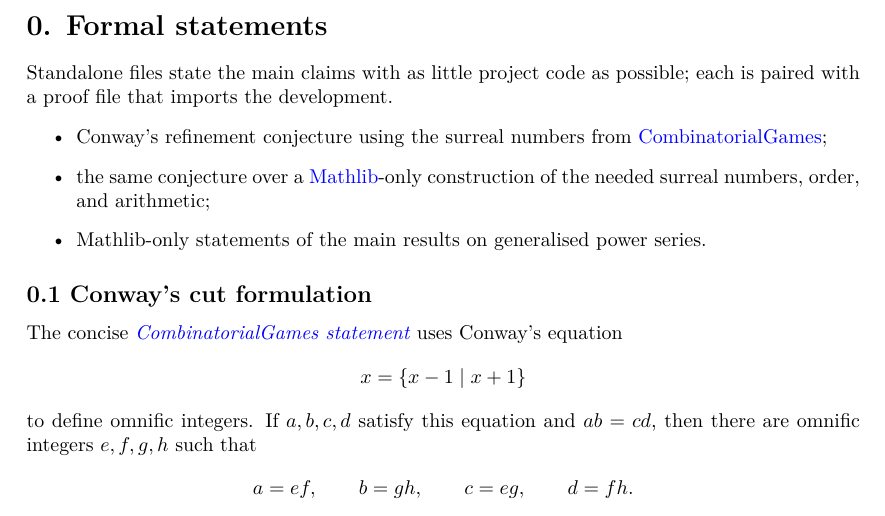
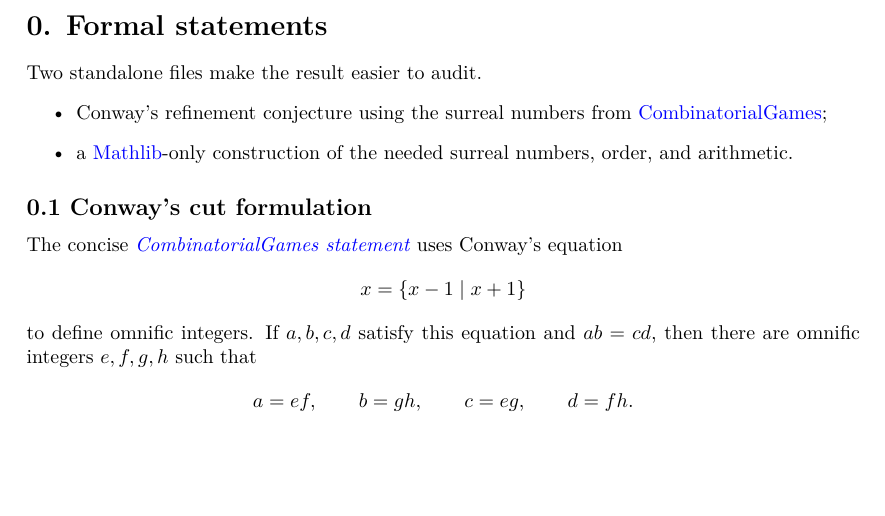
Before and after one commit to gaearon/conway-refinement, a LaTeX document (blueprint/src/print.tex, which reads blueprint/src/statements.tex): part of page 2 of 3, cut so that both start at the same text, the shorter picture padded with empty space. Compiled offline with XeLaTeX; a LaTeX package or settings file that is missing is left out.

```diff
--- a/blueprint/src/statements.tex
+++ b/blueprint/src/statements.tex
@@ -1,14 +1,11 @@
 \section*{0. Formal statements}
 
-Standalone files state the main claims with as little project code as possible; each is paired
-with a proof file that imports the development.
+Two standalone files make the result easier to audit.
 \begin{itemize}
   \item Conway's refinement conjecture using the surreal numbers from
     \href{https://github.com/vihdzp/combinatorial-games}{CombinatorialGames};
-  \item the same conjecture over a
-    \href{https://github.com/leanprover-community/mathlib4}{Mathlib}-only construction of the
-    needed surreal numbers, order, and arithmetic;
-  \item Mathlib-only statements of the main results on generalised power series.
+  \item a \href{https://github.com/leanprover-community/mathlib4}{Mathlib}-only construction of the
+    needed surreal numbers, order, and arithmetic.
 \end{itemize}
 
 \subsection*{0.1 Conway's cut formulation}
```
Also changed, not shown: 3 other files.
